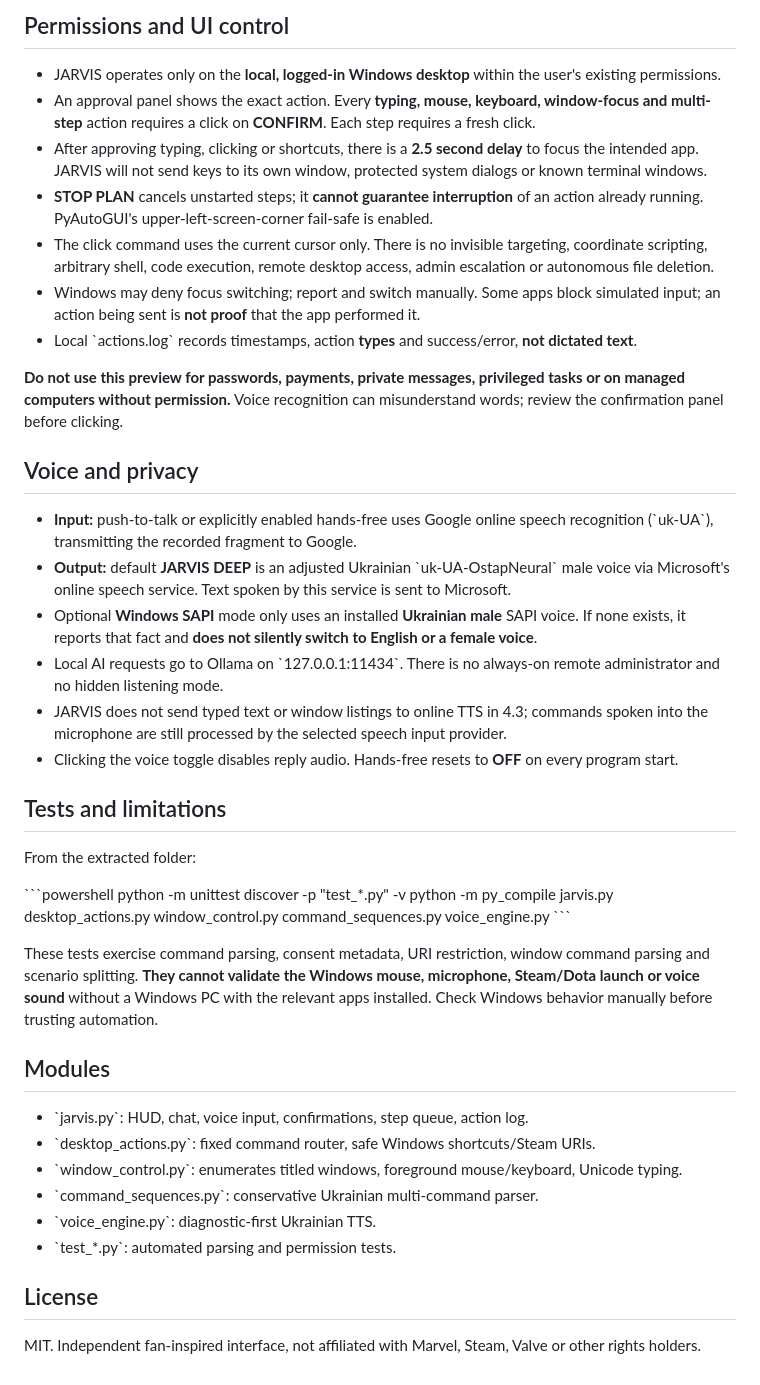
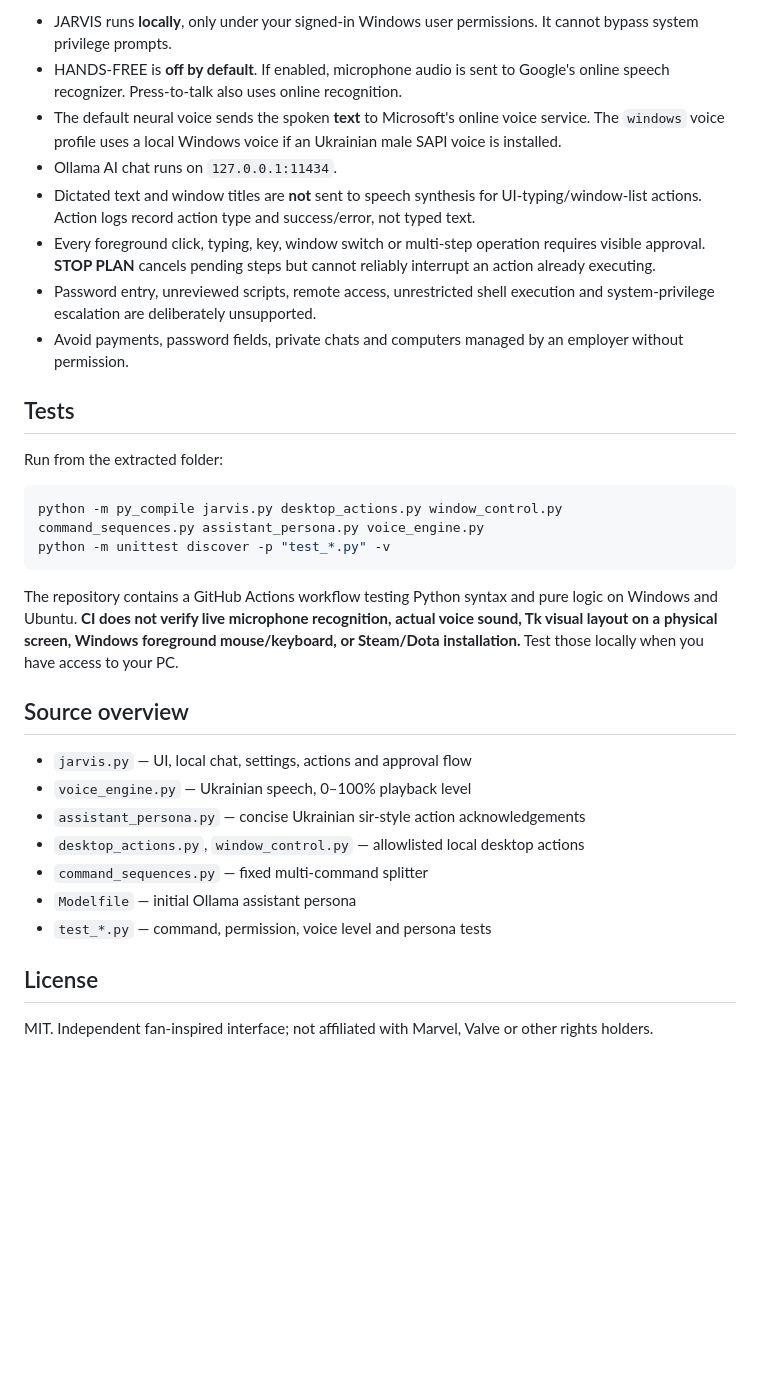
Before and after one commit to onel1t111252-bit/onel1t, a Markdown page: projects/jarvis/README.md, the part around one of its changes. Drawn GitHub-style; blank space fills up the shorter version.

````diff
--- a/projects/jarvis/README.md
+++ b/projects/jarvis/README.md
@@ -43,45 +50,34 @@ Multi-step parsing is conservative: at most **4 explicit steps**. Text entry may
 
-## Permissions and UI control
+- JARVIS runs **locally**, only under your signed-in Windows user permissions. It cannot bypass system privilege prompts.
+- HANDS-FREE is **off by default**. If enabled, microphone audio is sent to Google's online speech recognizer. Press-to-talk also uses online recognition.
+- The default neural voice sends the spoken **text** to Microsoft's online voice service. The `windows` voice profile uses a local Windows voice if an Ukrainian male SAPI voice is installed.
+- Ollama AI chat runs on `127.0.0.1:11434`.
+- Dictated text and window titles are **not** sent to speech synthesis for UI-typing/window-list actions. Action logs record action type and success/error, not typed text.
+- Every foreground click, typing, key, window switch or multi-step operation requires visible approval. **STOP PLAN** cancels pending steps but cannot reliably interrupt an action already executing.
+- Password entry, unreviewed scripts, remote access, unrestricted shell execution and system-privilege escalation are deliberately unsupported.
+- Avoid payments, password fields, private chats and computers managed by an employer without permission.
 
-- JARVIS operates only on the **local, logged-in Windows desktop** within the user's existing permissions.
-- An approval panel shows the exact action. Every **typing, mouse, keyboard, window-focus and multi-step** action requires a click on **CONFIRM**. Each step requires a fresh click.
-- After approving typing, clicking or shortcuts, there is a **2.5 second delay** to focus the intended app. JARVIS will not send keys to its own window, protected system dialogs or known terminal windows.
-- **STOP PLAN** cancels unstarted steps; it **cannot guarantee interruption** of an action already running. PyAutoGUI's upper-left-screen-corner fail-safe is enabled.
-- The click command uses the current cursor only. There is no invisible targeting, coordinate scripting, arbitrary shell, code execution, remote desktop access, admin escalation or autonomous file deletion.
-- Windows may deny focus switching; report and switch manually. Some apps block simulated input; an action being sent is **not proof** that the app performed it.
-- Local \`actions.log\` records timestamps, action **types** and success/error, **not dictated text**.
+## Tests
 
-**Do not use this preview for passwords, payments, private messages, privileged tasks or on managed computers without permission.** Voice recognition can misunderstand words; review the confirmation panel before clicking.
+Run from the extracted folder:
 
-## Voice and privacy
+```powershell
+python -m py_compile jarvis.py desktop_actions.py window_control.py command_sequences.py assistant_persona.py voice_engine.py
+python -m unittest discover -p "test_*.py" -v
+```
 
-- **Input:** push-to-talk or explicitly enabled hands-free uses Google online speech recognition (\`uk-UA\`), transmitting the recorded fragment to Google.
-- **Output:** default **JARVIS DEEP** is an adjusted Ukrainian \`uk-UA-OstapNeural\` male voice via Microsoft's online speech service. Text spoken by this service is sent to Microsoft.
-- Optional **Windows SAPI** mode only uses an installed **Ukrainian male** SAPI voice. If none exists, it reports that fact and **does not silently switch to English or a female voice**.
-- Local AI requests go to Ollama on \`127.0.0.1:11434\`. There is no always-on remote administrator and no hidden listening mode.
-- JARVIS does not send typed text or window listings to online TTS in 4.3; commands spoken into the microphone are still processed by the selected speech input provider.
-- Clicking the voice toggle disables reply audio. Hands-free resets to **OFF** on every program start.
+The repository contains a GitHub Actions workflow testing Python syntax and pure logic on Windows and Ubuntu. **CI does not verify live microphone recognition, actual voice sound, Tk visual layout on a physical screen, Windows foreground mouse/keyboard, or Steam/Dota installation.** Test those locally when you have access to your PC.
 
-## Tests and limitations
+## Source overview
 
-From the extracted folder:
-
-\`\`\`powershell
-python -m unittest discover -p "test_*.py" -v
-python -m py_compile jarvis.py desktop_actions.py window_control.py command_sequences.py voice_engine.py
-\`\`\`
-
-These tests exercise command parsing, consent metadata, URI restriction, window command parsing and scenario splitting. **They cannot validate the Windows mouse, microphone, Steam/Dota launch or voice sound** without a Windows PC with the relevant apps installed. Check Windows behavior manually before trusting automation.
-
-## Modules
-
-- \`jarvis.py\`: HUD, chat, voice input, confirmations, step queue, action log.
-- \`desktop_actions.py\`: fixed command router, safe Windows shortcuts/Steam URIs.
-- \`window_control.py\`: enumerates titled windows, foreground mouse/keyboard, Unicode typing.
-- \`command_sequences.py\`: conservative Ukrainian multi-command parser.
-- \`voice_engine.py\`: diagnostic-first Ukrainian TTS.
-- \`test_*.py\`: automated parsing and permission tests.
+- `jarvis.py` — UI, local chat, settings, actions and approval flow
+- `voice_engine.py` — Ukrainian speech, 0–100% playback level
+- `assistant_persona.py` — concise Ukrainian sir-style action acknowledgements
+- `desktop_actions.py`, `window_control.py` — allowlisted local desktop actions
+- `command_sequences.py` — fixed multi-command splitter
+- `Modelfile` — initial Ollama assistant persona
+- `test_*.py` — command, permission, voice level and persona tests
 
 ## License
 
-MIT. Independent fan-inspired interface, not affiliated with Marvel, Steam, Valve or other rights holders.
+MIT. Independent fan-inspired interface; not affiliated with Marvel, Valve or other rights holders.
````
Also changed, not shown: other parts of projects/jarvis/README.md (+36 -29 lines).
